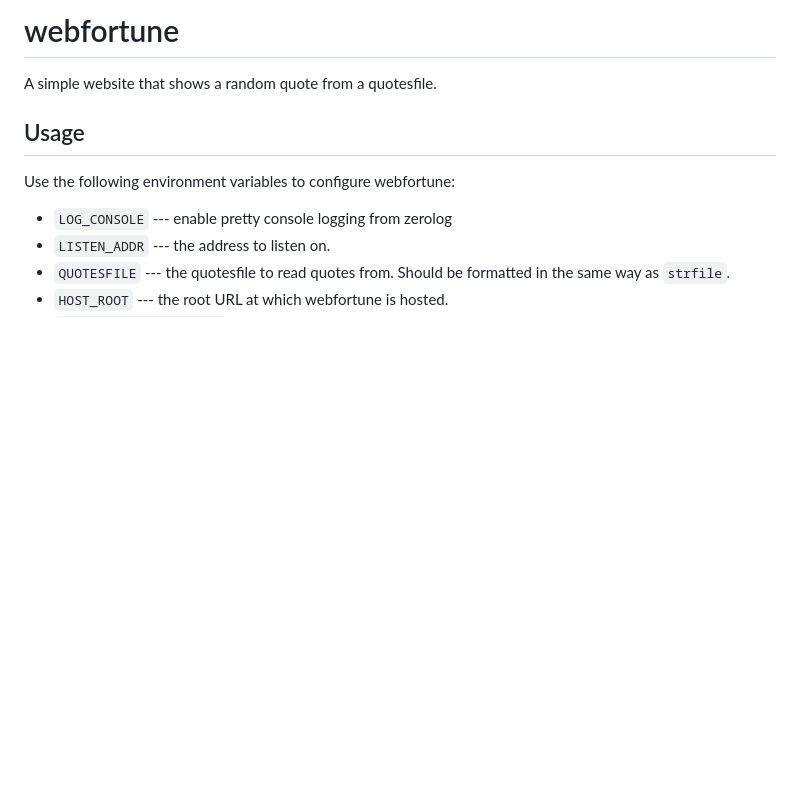
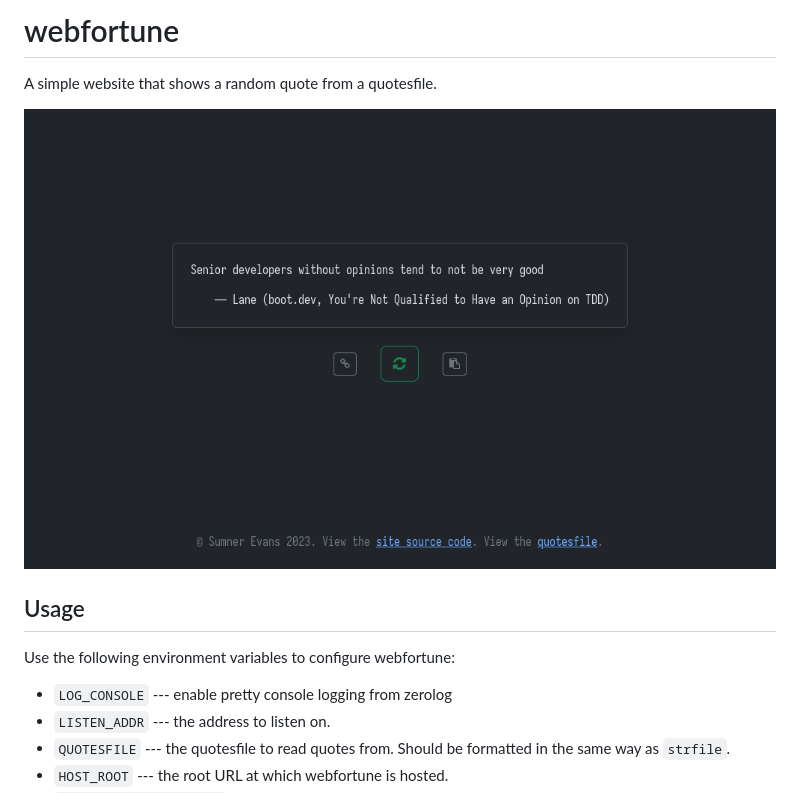
Before and after one commit to sumnerevans/webfortune, a Markdown page: README.md, the part around the change. Rendered like a GitHub page; pictures changed too: screenshot.png (added); blank space fills up the shorter version.

Commit message:
readme: add screenshot
Signed-off-by: Sumner Evans <me@sumnerevans.com>

```diff
--- a/README.md
+++ b/README.md
@@ -1,6 +1,8 @@
 # webfortune
 
 A simple website that shows a random quote from a quotesfile.
+
+![screenshot of the webfortune interface](./screenshot.png)
 
 ## Usage
 
```
